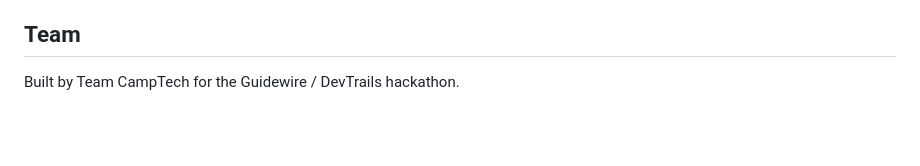
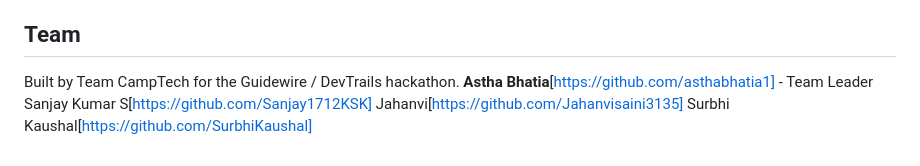
Before and after one commit to Sanjay1712KSK/CampTech, a Markdown page: README.md, the part around the change. Rendered like a GitHub page; blank space fills up the shorter version.

```diff
--- a/README.md
+++ b/README.md
@@ -978,3 +978,7 @@ This creates the clearest contrast:
 ## Team
 
 Built by Team CampTech for the Guidewire / DevTrails hackathon.
+**Astha Bhatia**[https://github.com/asthabhatia1] - Team Leader
+Sanjay Kumar S[https://github.com/Sanjay1712KSK]
+Jahanvi[https://github.com/Jahanvisaini3135]
+Surbhi Kaushal[https://github.com/SurbhiKaushal]
```
